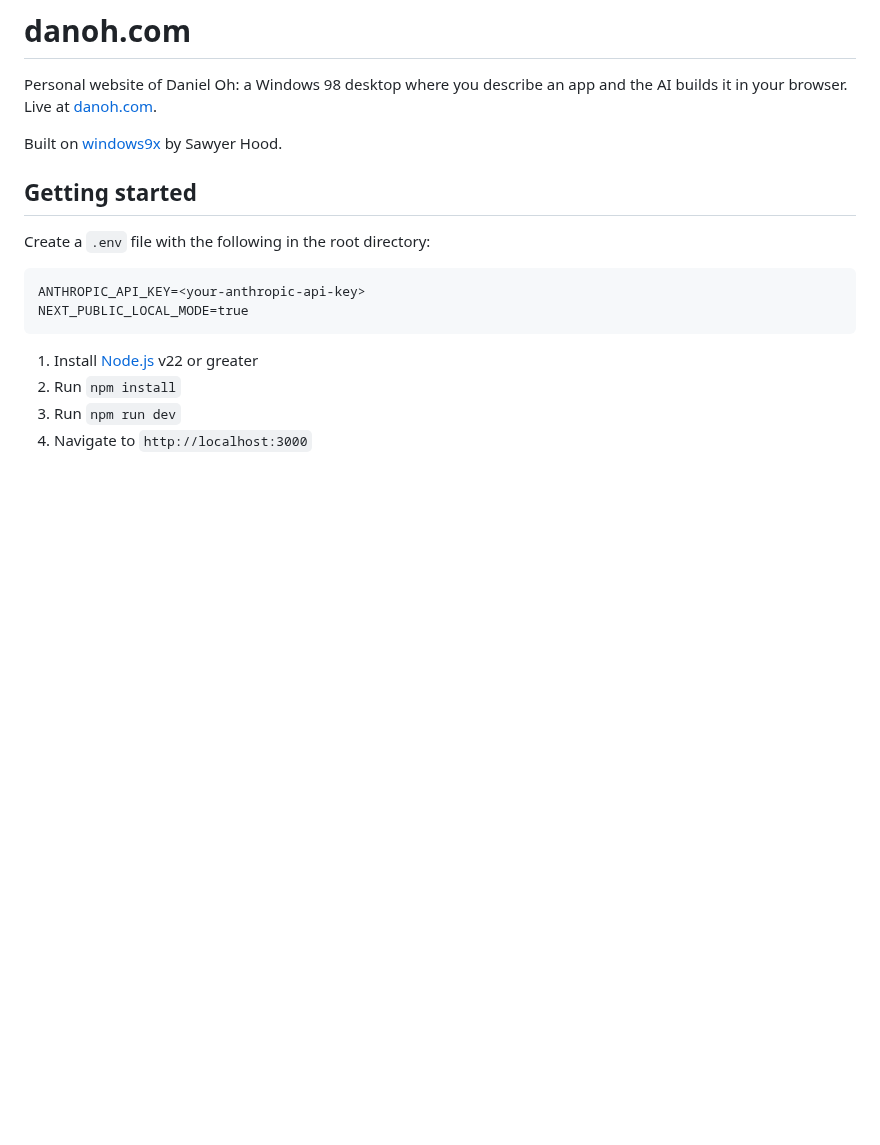
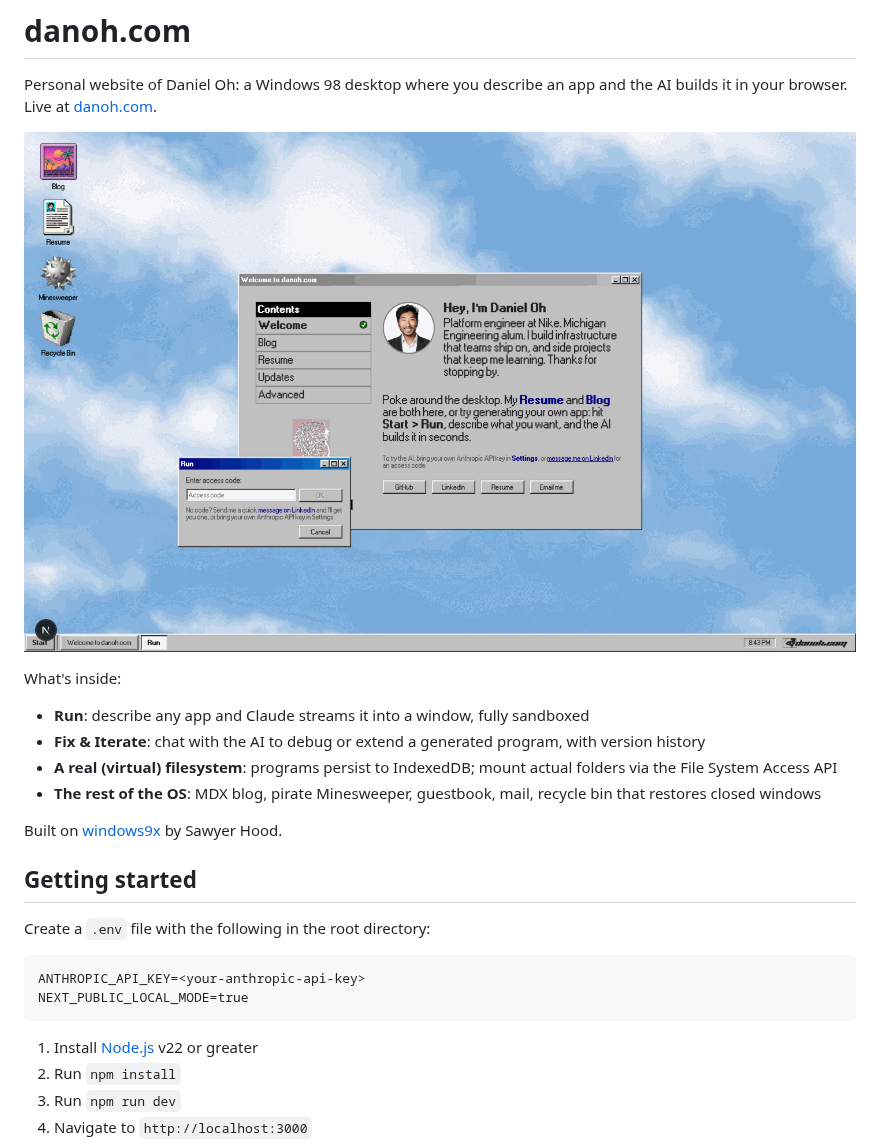
Before and after one commit to daniel-oh/windows-danoh-site, a Markdown page: README.md, the part around the change. Drawn GitHub-style; pictures changed too: docs/screenshot.png (added); blank space fills up the shorter version.

```diff
--- a/README.md
+++ b/README.md
@@ -2,6 +2,15 @@
 
 Personal website of Daniel Oh: a Windows 98 desktop where you describe an app
 and the AI builds it in your browser. Live at [danoh.com](https://danoh.com).
+
+![The danoh.com desktop](docs/screenshot.png)
+
+What's inside:
+
+- **Run**: describe any app and Claude streams it into a window, fully sandboxed
+- **Fix & Iterate**: chat with the AI to debug or extend a generated program, with version history
+- **A real (virtual) filesystem**: programs persist to IndexedDB; mount actual folders via the File System Access API
+- **The rest of the OS**: MDX blog, pirate Minesweeper, guestbook, mail, recycle bin that restores closed windows
 
 Built on [windows9x](https://github.com/SawyerHood/windows9x) by Sawyer Hood.
 
```
Also changed, not shown: 9 other files.
